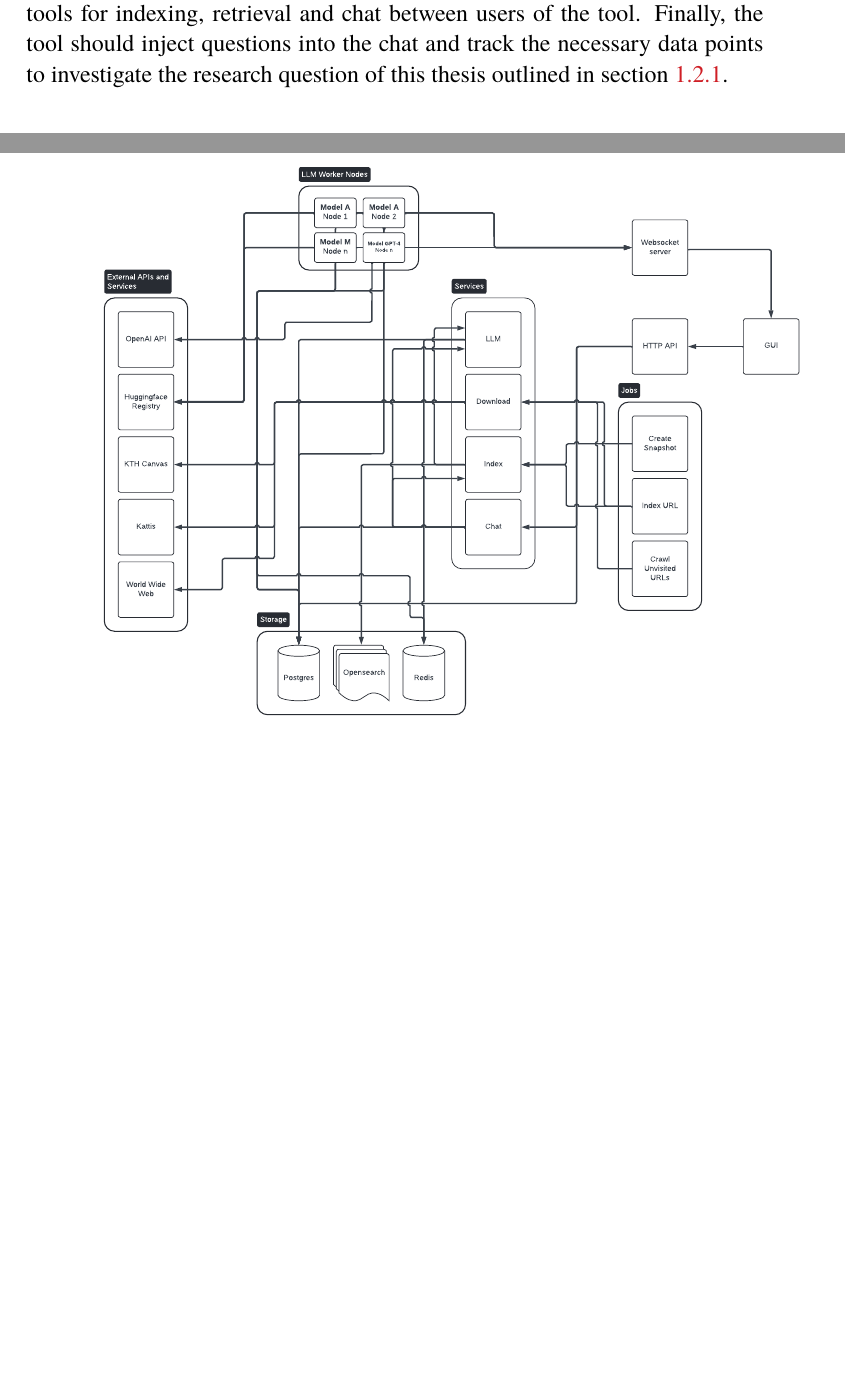
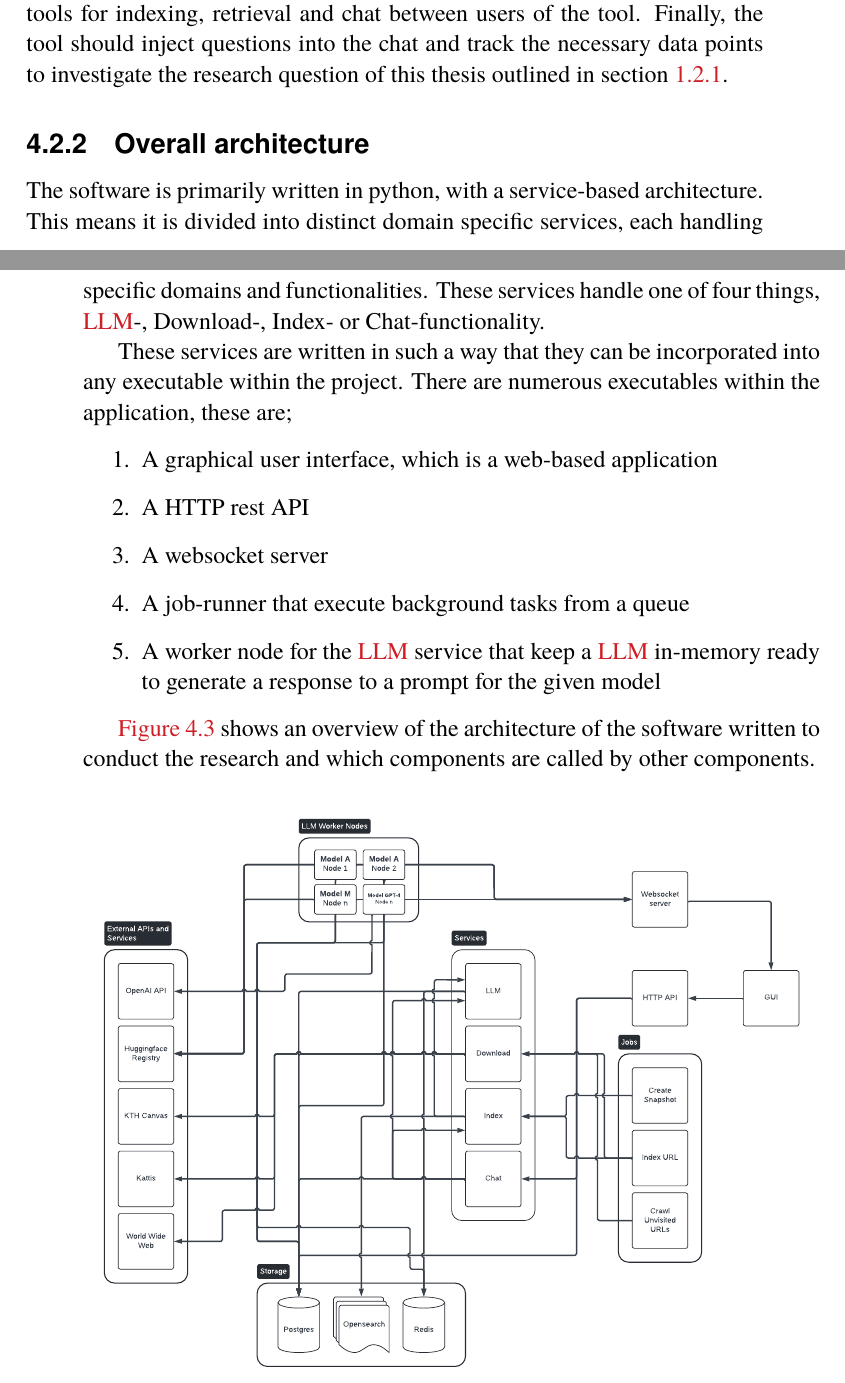
Before and after one commit to nattvara/DA231X, a LaTeX thesis (main.tex, which reads content/chapter-04-what-you-did.tex): two parts of pages 66 and 67 of 94, joined at a grey line, cut so that both start at the same text, the shorter picture padded with empty space. The pictures show the PDF file main.pdf that the author committed with the source.

Commit message:
add overall architecture and dependencies

```diff
--- a/content/chapter-04-what-you-did.tex
+++ b/content/chapter-04-what-you-did.tex
@@ -142,4 +142,34 @@ This section will outline the final software that was constructed to investigate
 The purpose of the software is to crawl canvas course rooms and index their data into a knowledge base. The software should expose this knowledge base in a chat based application integrated into the same course room it has crawled. The tool should be able to randomly sample a configuration of models and tools for indexing, retrieval and chat between users of the tool. Finally, the tool should inject questions into the chat and track the necessary data points to investigate the research question of this thesis outlined in section~\ref{sec:researchQuestion}.
 
 
+\subsection{Overall architecture}
+
+
+The software is primarily written in python, with a service-based architecture. This means it is divided into distinct domain specific services, each handling specific domains and functionalities. These services handle one of four things, \gls{LLM}-, Download-, Index- or Chat-functionality.
+
+
+These services are written in such a way that they can be incorporated into any executable within the project. There are numerous executables within the application, these are;
+
+
+\begin{enumerate}
+        \item A graphical user interface, which is a web-based application
+        \item A HTTP rest API
+        \item A websocket server
+        \item A job-runner that execute background tasks from a queue
+        \item A worker node for the \gls{LLM} service that keep a \gls{LLM} in-memory ready to generate a response to a prompt for the given model
+\end{enumerate}
+
+
+\autoref{fig:system_architecture_diagram} shows an overview of the architecture of the software written to conduct the research and which components are called by other components.
+
+
 \input{content/figures/06-system-architecture-diagram}
+
+
+\subsection{Dependencies}
+
+
+The software is written on-top of numerous python and javascript libraries, these are documented in their entirety in the systems source code repository. In addition, the software needs the following major dependencies to operate.
+
+
+\begin{enumerate}
```
Also changed, not shown: main.pdf, content/chapter-04-what-you-did.tex (4 more changed lines).
